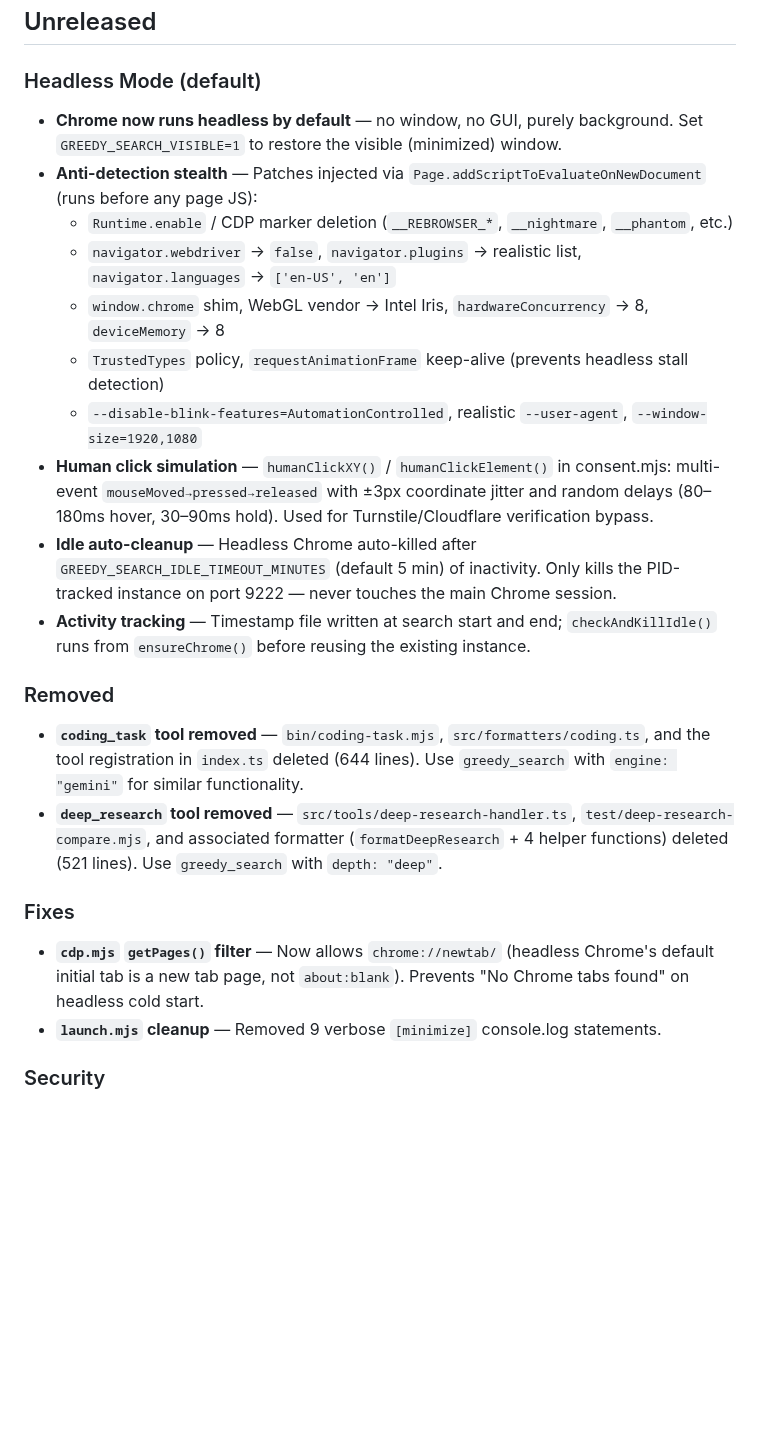
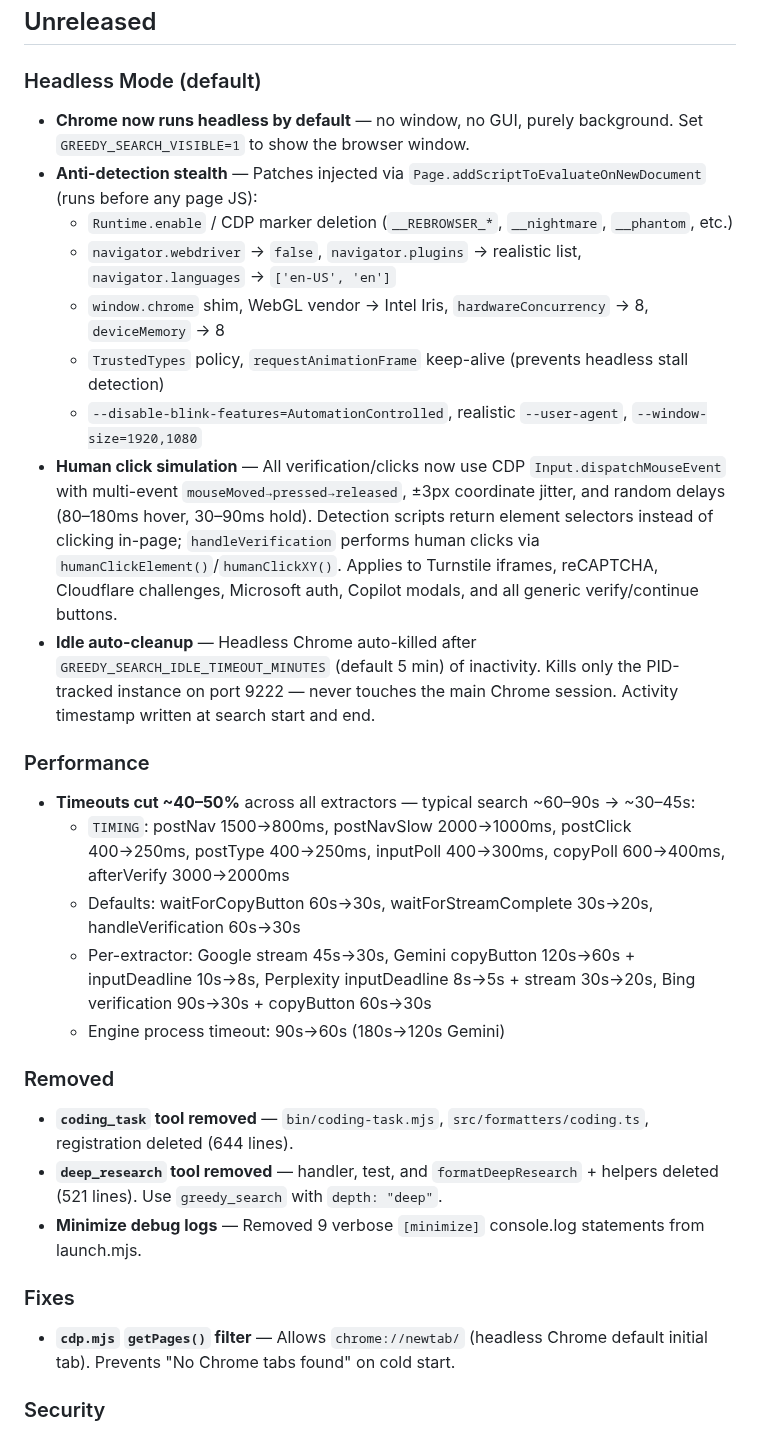
Before and after one commit to apmantza/GreedySearch-pi, a Markdown page: CHANGELOG.md, the part around the change. Drawn GitHub-style; blank space fills up the shorter version.

Commit message:
docs: update changelog with perf cuts and verification refactor

```diff
--- a/CHANGELOG.md
+++ b/CHANGELOG.md
@@ -4,26 +4,33 @@
 
 ### Headless Mode (default)
 
-- **Chrome now runs headless by default** — no window, no GUI, purely background. Set `GREEDY_SEARCH_VISIBLE=1` to restore the visible (minimized) window.
+- **Chrome now runs headless by default** — no window, no GUI, purely background. Set `GREEDY_SEARCH_VISIBLE=1` to show the browser window.
 - **Anti-detection stealth** — Patches injected via `Page.addScriptToEvaluateOnNewDocument` (runs before any page JS):
   - `Runtime.enable` / CDP marker deletion (`__REBROWSER_*`, `__nightmare`, `__phantom`, etc.)
   - `navigator.webdriver` → `false`, `navigator.plugins` → realistic list, `navigator.languages` → `['en-US', 'en']`
   - `window.chrome` shim, WebGL vendor → Intel Iris, `hardwareConcurrency` → 8, `deviceMemory` → 8
   - `TrustedTypes` policy, `requestAnimationFrame` keep-alive (prevents headless stall detection)
   - `--disable-blink-features=AutomationControlled`, realistic `--user-agent`, `--window-size=1920,1080`
-- **Human click simulation** — `humanClickXY()` / `humanClickElement()` in consent.mjs: multi-event `mouseMoved→pressed→released` with ±3px coordinate jitter and random delays (80–180ms hover, 30–90ms hold). Used for Turnstile/Cloudflare verification bypass.
-- **Idle auto-cleanup** — Headless Chrome auto-killed after `GREEDY_SEARCH_IDLE_TIMEOUT_MINUTES` (default 5 min) of inactivity. Only kills the PID-tracked instance on port 9222 — never touches the main Chrome session.
-- **Activity tracking** — Timestamp file written at search start and end; `checkAndKillIdle()` runs from `ensureChrome()` before reusing the existing instance.
+- **Human click simulation** — All verification/clicks now use CDP `Input.dispatchMouseEvent` with multi-event `mouseMoved→pressed→released`, ±3px coordinate jitter, and random delays (80–180ms hover, 30–90ms hold). Detection scripts return element selectors instead of clicking in-page; `handleVerification` performs human clicks via `humanClickElement()`/`humanClickXY()`. Applies to Turnstile iframes, reCAPTCHA, Cloudflare challenges, Microsoft auth, Copilot modals, and all generic verify/continue buttons.
+- **Idle auto-cleanup** — Headless Chrome auto-killed after `GREEDY_SEARCH_IDLE_TIMEOUT_MINUTES` (default 5 min) of inactivity. Kills only the PID-tracked instance on port 9222 — never touches the main Chrome session. Activity timestamp written at search start and end.
+
+### Performance
+
+- **Timeouts cut ~40–50%** across all extractors — typical search ~60–90s → ~30–45s:
+  - `TIMING`: postNav 1500→800ms, postNavSlow 2000→1000ms, postClick 400→250ms, postType 400→250ms, inputPoll 400→300ms, copyPoll 600→400ms, afterVerify 3000→2000ms
+  - Defaults: waitForCopyButton 60s→30s, waitForStreamComplete 30s→20s, handleVerification 60s→30s
+  - Per-extractor: Google stream 45s→30s, Gemini copyButton 120s→60s + inputDeadline 10s→8s, Perplexity inputDeadline 8s→5s + stream 30s→20s, Bing verification 90s→30s + copyButton 60s→30s
+  - Engine process timeout: 90s→60s (180s→120s Gemini)
 
 ### Removed
 
-- **`coding_task` tool removed** — `bin/coding-task.mjs`, `src/formatters/coding.ts`, and the tool registration in `index.ts` deleted (644 lines). Use `greedy_search` with `engine: "gemini"` for similar functionality.
-- **`deep_research` tool removed** — `src/tools/deep-research-handler.ts`, `test/deep-research-compare.mjs`, and associated formatter (`formatDeepResearch` + 4 helper functions) deleted (521 lines). Use `greedy_search` with `depth: "deep"`.
+- **`coding_task` tool removed** — `bin/coding-task.mjs`, `src/formatters/coding.ts`, registration deleted (644 lines).
+- **`deep_research` tool removed** — handler, test, and `formatDeepResearch` + helpers deleted (521 lines). Use `greedy_search` with `depth: "deep"`.
+- **Minimize debug logs** — Removed 9 verbose `[minimize]` console.log statements from launch.mjs.
 
 ### Fixes
 
-- **`cdp.mjs` `getPages()` filter** — Now allows `chrome://newtab/` (headless Chrome's default initial tab is a new tab page, not `about:blank`). Prevents "No Chrome tabs found" on headless cold start.
-- **`launch.mjs` cleanup** — Removed 9 verbose `[minimize]` console.log statements.
+- **`cdp.mjs` `getPages()` filter** — Allows `chrome://newtab/` (headless Chrome default initial tab). Prevents "No Chrome tabs found" on cold start.
 
 ### Security
 
```
